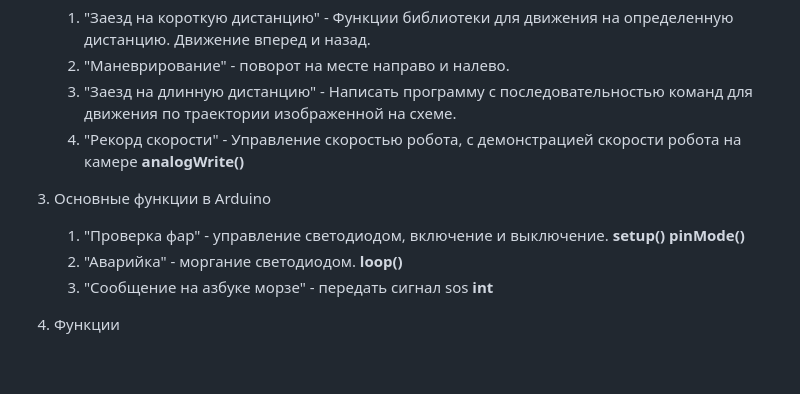
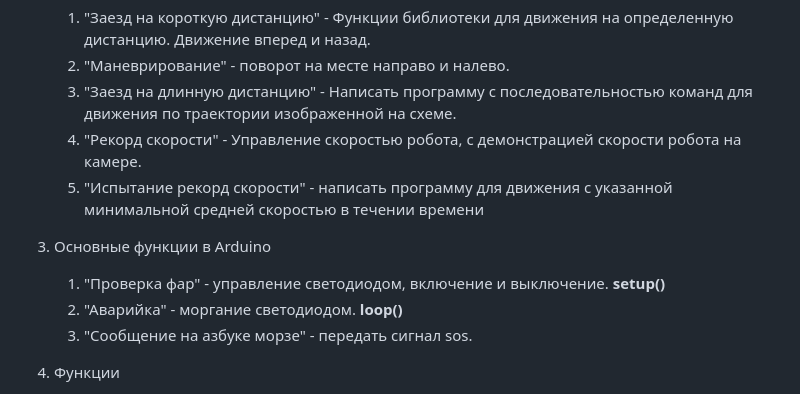
Before and after one commit to autolab-fi/line-robot-curriculum, a Markdown page: План_уроков_для_курса.md, the part around the change. GitHub-like rendering; blank space fills up the shorter version.

```diff
--- a/План_уроков_для_курса.md
+++ b/План_уроков_для_курса.md
@@ -14,12 +14,13 @@
 	1. "Заезд на короткую дистанцию" - Функции библиотеки для движения на определенную дистанцию. Движение вперед и назад.
 	2. "Маневрирование" - поворот на месте направо и налево.
 	3. "Заезд на длинную дистанцию" - Написать программу с последовательностью команд для движения по траектории изображенной на схеме.
-	4. "Рекорд скорости" - Управление скоростью робота, с демонстрацией скорости робота на камере **analogWrite()**
+	4. "Рекорд скорости" - Управление скоростью робота, с демонстрацией скорости робота на камере.
+	5. "Испытание рекорд скорости" - написать программу для движения с указанной минимальной средней скоростью в течении времени
 
 3. Основные функции в Arduino
-	1. "Проверка фар" - управление светодиодом, включение и выключение. **setup()** **pinMode()**
+	1. "Проверка фар" - управление светодиодом, включение и выключение. **setup()**
 	2. "Аварийка" - моргание светодиодом.  **loop()**
-	3. "Сообщение на азбуке морзе" - передать сигнал sos **int**
+	3. "Сообщение на азбуке морзе" - передать сигнал sos.
 
 
 4. Функции
```
Also changed, not shown: Course_lesson_plan.md (+4 -3 lines), Course_lesson_plan_in_detail.md (+5 -4 lines), lessons/lesson_6.md (added, +30 -0 lines), lessons/lesson_7.md (added, +27 -0 lines), lessons/lesson_8.md (added, +28 -0 lines), lessons/lesson_9.md (added, +31 -0 lines), images/pin_0.png (added), images/pin_1.png (added).
